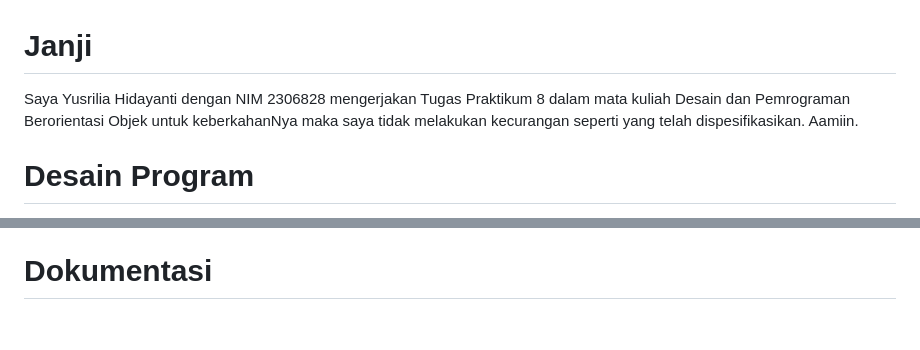
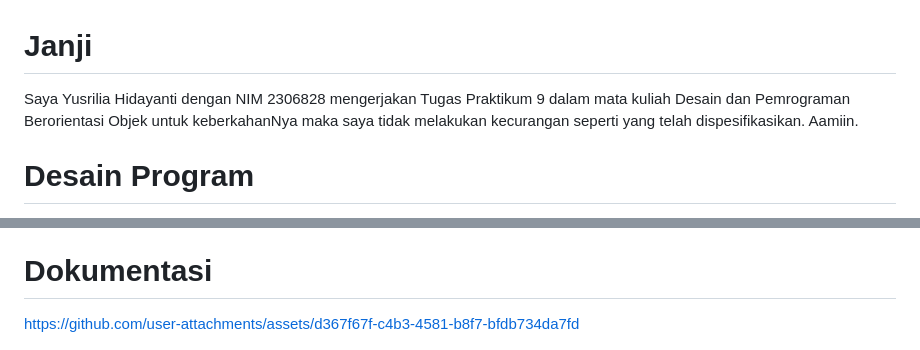
Before and after one commit to yusrilia/TP9DPBO2025C1, a Markdown page: ReadMe.md, 2 parts joined by grey strips. Rendered like a GitHub page; blank space fills up the shorter version.

```diff
--- a/ReadMe.md
+++ b/ReadMe.md
@@ -1,5 +1,5 @@
 # Janji
-Saya Yusrilia Hidayanti dengan NIM 2306828 mengerjakan Tugas Praktikum 8 dalam mata kuliah Desain dan Pemrograman Berorientasi Objek untuk keberkahanNya maka saya tidak melakukan kecurangan seperti yang telah dispesifikasikan. Aamiin.
+Saya Yusrilia Hidayanti dengan NIM 2306828 mengerjakan Tugas Praktikum 9 dalam mata kuliah Desain dan Pemrograman Berorientasi Objek untuk keberkahanNya maka saya tidak melakukan kecurangan seperti yang telah dispesifikasikan. Aamiin.
 
 # Desain Program
 Sistem manajemen data mahasiswa berbasis web dengan arsitektur MVP (Model-View-Presenter)
@@ -82,4 +82,7 @@ Sistem manajemen data mahasiswa berbasis web dengan arsitektur MVP (Model-View-P
 
 
 # Dokumentasi
+
+https://github.com/user-attachments/assets/d367f67f-c4b3-4581-b8f7-bfdb734da7fd
+
 ![ss](Screenshots/image.png)
```
